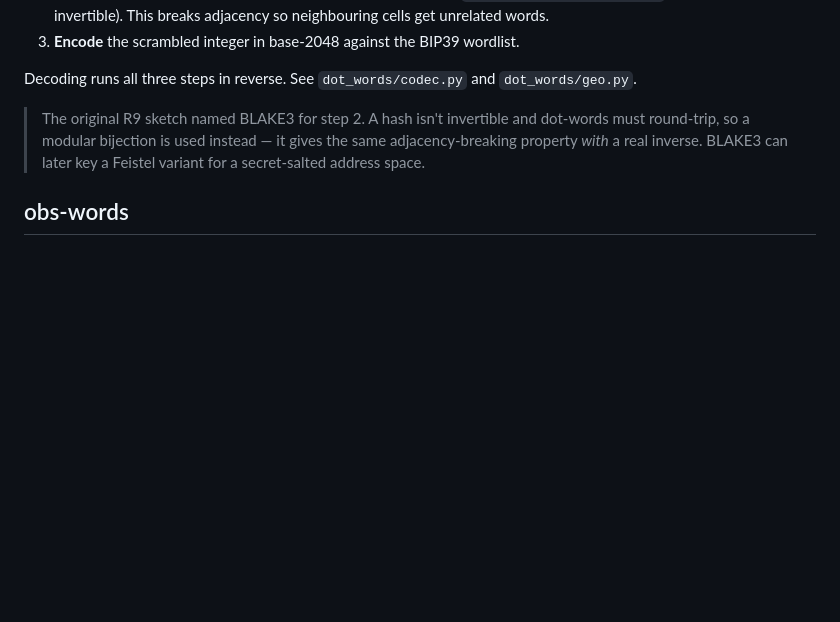
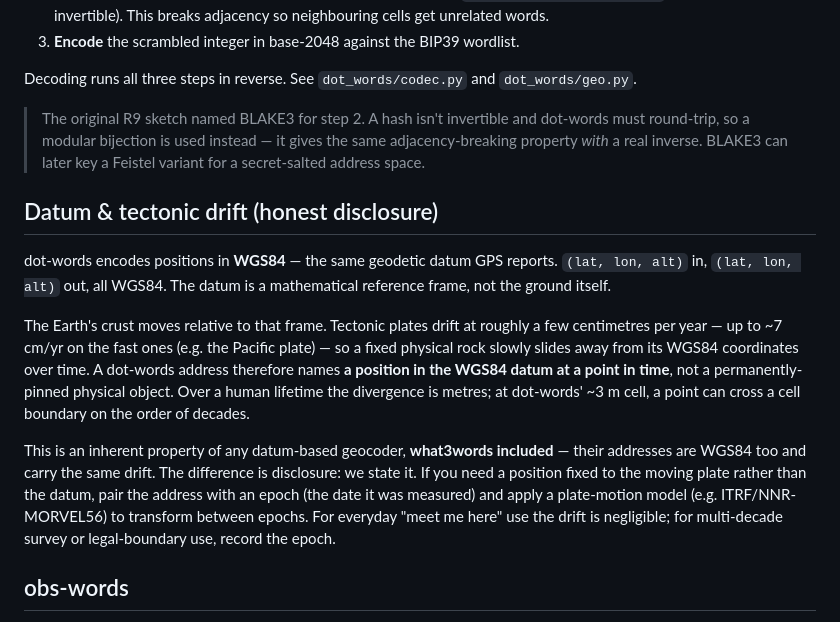
Before and after one commit to dot-protocol/dot, a Markdown page: README.md, the part around one of its changes. Rendered like a GitHub page; blank space fills up the shorter version.

```diff
--- a/README.md
+++ b/README.md
@@ -77,6 +143,28 @@ Decoding runs all three steps in reverse. See `dot_words/codec.py` and
 > same adjacency-breaking property *with* a real inverse. BLAKE3 can later key a
 > Feistel variant for a secret-salted address space.
 
+## Datum & tectonic drift (honest disclosure)
+
+dot-words encodes positions in **WGS84** — the same geodetic datum GPS reports.
+`(lat, lon, alt)` in, `(lat, lon, alt)` out, all WGS84. The datum is a mathematical
+reference frame, not the ground itself.
+
+The Earth's crust moves relative to that frame. Tectonic plates drift at roughly a
+few centimetres per year — up to ~7 cm/yr on the fast ones (e.g. the Pacific
+plate) — so a fixed physical rock slowly slides away from its WGS84 coordinates
+over time. A dot-words address therefore names **a position in the WGS84 datum at
+a point in time**, not a permanently-pinned physical object. Over a human lifetime
+the divergence is metres; at dot-words' ~3 m cell, a point can cross a cell
+boundary on the order of decades.
+
+This is an inherent property of any datum-based geocoder, **what3words included** —
+their addresses are WGS84 too and carry the same drift. The difference is
+disclosure: we state it. If you need a position fixed to the moving plate rather
+than the datum, pair the address with an epoch (the date it was measured) and
+apply a plate-motion model (e.g. ITRF/NNR-MORVEL56) to transform between epochs.
+For everyday "meet me here" use the drift is negligible; for multi-decade survey
+or legal-boundary use, record the epoch.
+
 ## obs-words
 
 `obs-words` (in `dot_words/obs.py`) is the same primitive applied to Oracle
```
Also changed, not shown: other parts of README.md (+66 -0 lines).
